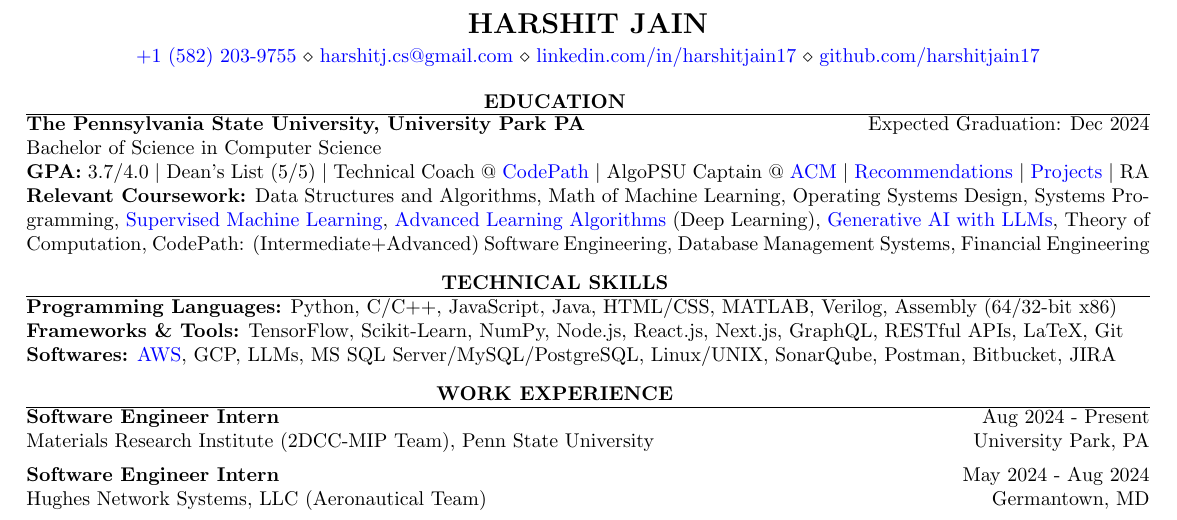
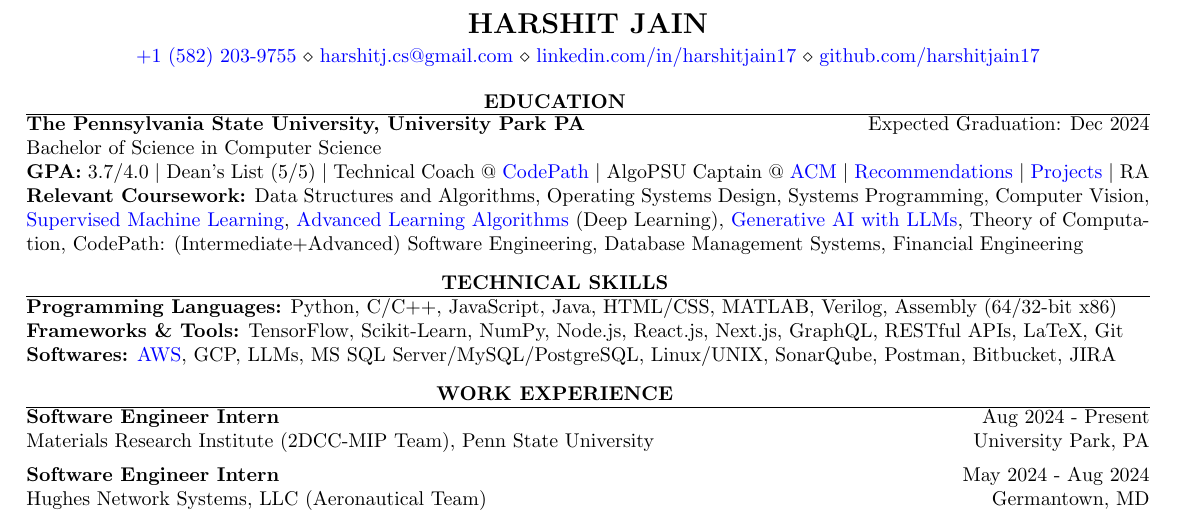
Before and after one commit to harshitjain17/Resume, a LaTeX CV (harshit_jain_resume.tex): part of the page, cut so that both start at the same text. Compiled offline with pdfLaTeX.

```diff
--- a/harshit_jain_resume.tex
+++ b/harshit_jain_resume.tex
@@ -26,7 +26,7 @@
 {\bf The Pennsylvania State University, University Park PA} \hfill {Expected Graduation: Dec $2024$}\\
 {Bachelor of Science in Computer Science}\\
 {\bf GPA:} $3.7/4.0$ $\vert$ Dean's List (5/5) $\vert$ Technical Coach @ \href{https://www.codepath.org/en-us/volunteers/technical-interview-coaching}{CodePath} $\vert$ AlgoPSU Captain @ \href{https://acm.psu.edu/algopsu/}{ACM} $\vert$ \href{https://www.linkedin.com/in/harshitjain17/details/recommendations/}{Recommendations} $\vert$ \href{https://www.linkedin.com/in/harshitjain17/details/projects/}{Projects} $\vert$ RA \\
-{\bf Relevant Coursework:} Data Structures and Algorithms, Math of Machine Learning, Operating Systems Design, Systems Programming, \href{https://www.coursera.org/account/accomplishments/verify/JYX5UB5YP4YD}{Supervised Machine Learning}, \href{https://www.coursera.org/account/accomplishments/records/PBF4QN2KQL4Z}{Advanced Learning Algorithms} (Deep Learning), \href{https://www.coursera.org/account/accomplishments/verify/3W6HA4ZC7UTY}{Generative AI with LLMs}, Theory of Computation, CodePath: (Intermediate+Advanced) Software Engineering, Database Management Systems, Financial Engineering
+{\bf Relevant Coursework:} Data Structures and Algorithms, Operating Systems Design, Systems Programming, Computer Vision, \href{https://www.coursera.org/account/accomplishments/verify/JYX5UB5YP4YD}{Supervised Machine Learning}, \href{https://www.coursera.org/account/accomplishments/records/PBF4QN2KQL4Z}{Advanced Learning Algorithms} (Deep Learning), \href{https://www.coursera.org/account/accomplishments/verify/3W6HA4ZC7UTY}{Generative AI with LLMs}, Theory of Computation, CodePath: (Intermediate+Advanced) Software Engineering, Database Management Systems, Financial Engineering
 
 \end{rSection}
 
```
Also changed, not shown: harshit_jain_resume.pdf.
